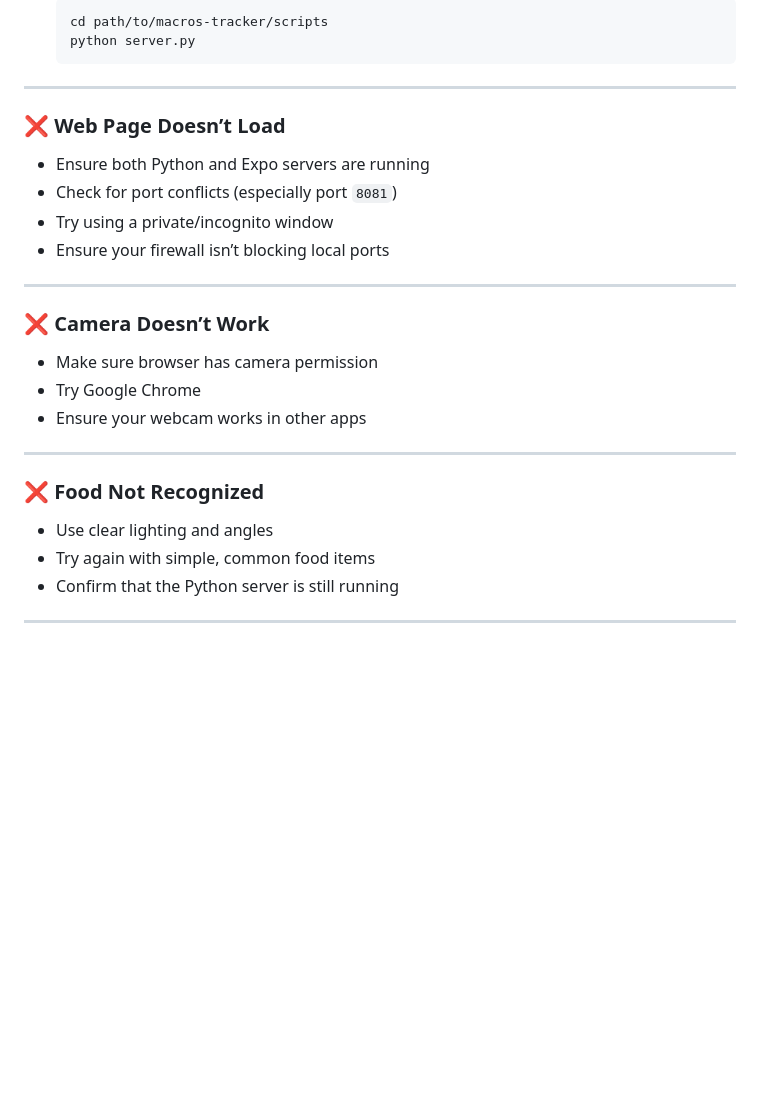
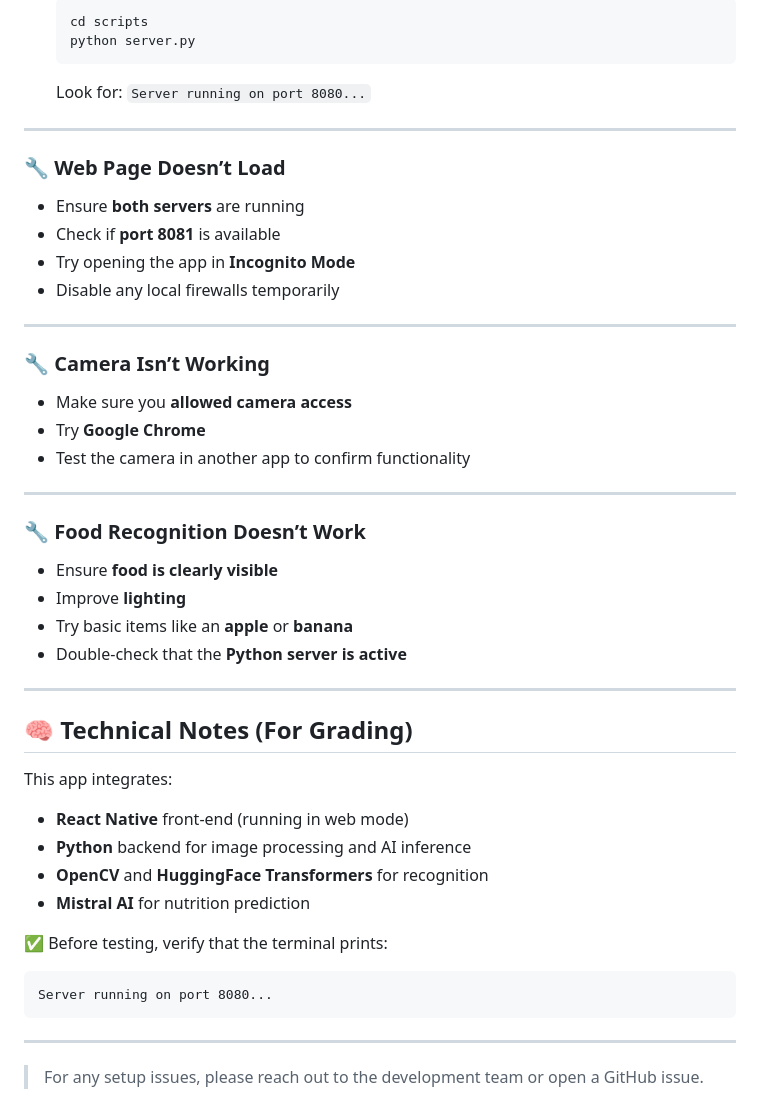
Before and after one commit to SonnyAu/macros-tracker-app, a Markdown page: README.md, the part around one of its changes. GitHub-like rendering; blank space fills up the shorter version.

````diff
--- a/README.md
+++ b/README.md
@@ -165,31 +169,51 @@ If no data appears:
    ```bash
-   cd path/to/macros-tracker/scripts
+   cd scripts
    python server.py
    ```
+   Look for: `Server running on port 8080...`
 
 ---
 
-### ❌ Web Page Doesn’t Load
+### 🔧 Web Page Doesn’t Load
 
-- Ensure both Python and Expo servers are running
-- Check for port conflicts (especially port `8081`)
-- Try using a private/incognito window
-- Ensure your firewall isn’t blocking local ports
+- Ensure **both servers** are running
+- Check if **port 8081** is available
+- Try opening the app in **Incognito Mode**
+- Disable any local firewalls temporarily
 
 ---
 
-### ❌ Camera Doesn’t Work
+### 🔧 Camera Isn’t Working
 
-- Make sure browser has camera permission
-- Try Google Chrome
-- Ensure your webcam works in other apps
+- Make sure you **allowed camera access**
+- Try **Google Chrome**
+- Test the camera in another app to confirm functionality
 
 ---
 
-### ❌ Food Not Recognized
+### 🔧 Food Recognition Doesn’t Work
 
-- Use clear lighting and angles
-- Try again with simple, common food items
-- Confirm that the Python server is still running
+- Ensure **food is clearly visible**
+- Improve **lighting**
+- Try basic items like an **apple** or **banana**
+- Double-check that the **Python server is active**
 
 ---
+
+## 🧠 Technical Notes (For Grading)
+
+This app integrates:
+
+- **React Native** front-end (running in web mode)
+- **Python** backend for image processing and AI inference
+- **OpenCV** and **HuggingFace Transformers** for recognition
+- **Mistral AI** for nutrition prediction
+
+✅ Before testing, verify that the terminal prints:
+```
+Server running on port 8080...
+```
+
+---
+
+> For any setup issues, please reach out to the development team or open a GitHub issue.
````
Also changed, not shown: other parts of README.md (+69 -65 lines).
